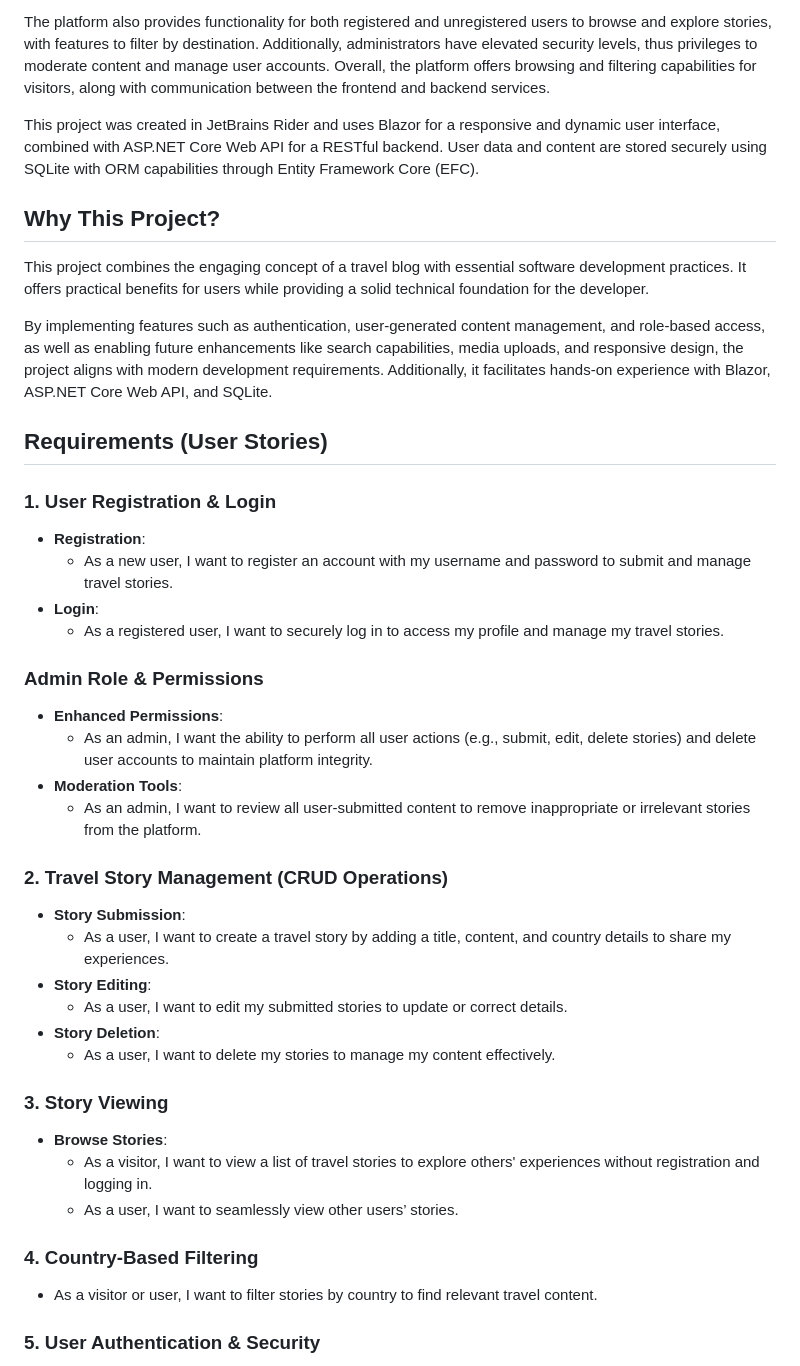
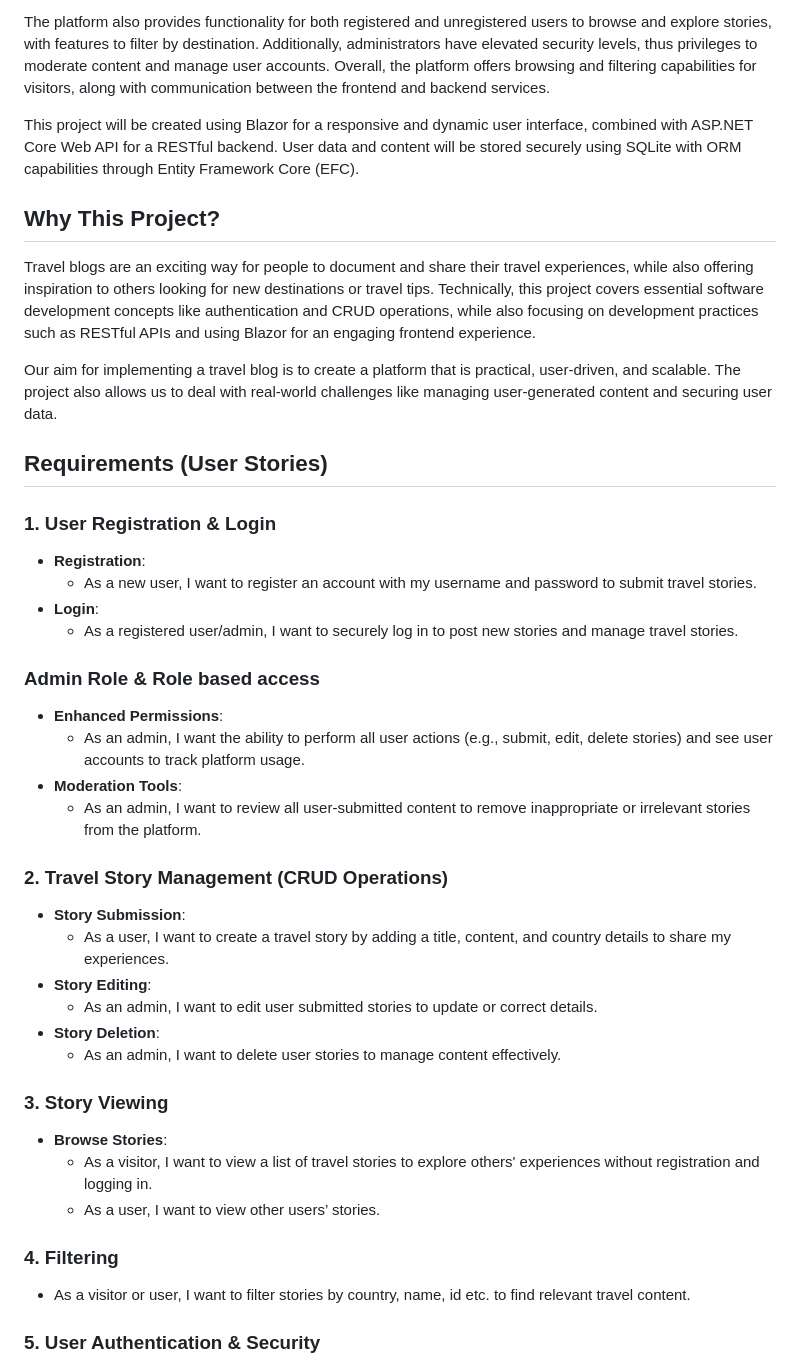
Before and after one commit to arttuulips/DND-Final-Project, a Markdown page: Project Formulation.md, the part around the change. GitHub-like rendering.

```diff
--- a/Project Formulation.md
+++ b/Project Formulation.md
@@ -5,24 +5,24 @@ The "Wanderly" platform is a software application designed as a Travel Blog, all
 
 The platform also provides functionality for both registered and unregistered users to browse and explore stories, with features to filter by destination. Additionally, administrators have elevated security levels, thus privileges to moderate content and manage user accounts. Overall, the platform offers browsing and filtering capabilities for visitors, along with communication between the frontend and backend services.
 
-This project was created in JetBrains Rider and uses Blazor for a responsive and dynamic user interface, combined with ASP.NET Core Web API for a RESTful backend. User data and content are stored securely using SQLite with ORM capabilities through Entity Framework Core (EFC).
+This project will be created using Blazor for a responsive and dynamic user interface, combined with ASP.NET Core Web API for a RESTful backend. User data and content will be stored securely using SQLite with ORM capabilities through Entity Framework Core (EFC).
 
 ## Why This Project?
-This project combines the engaging concept of a travel blog with essential software development practices. It offers practical benefits for users while providing a solid technical foundation for the developer.
+Travel blogs are an exciting way for people to document and share their travel experiences, while also offering inspiration to others looking for new destinations or travel tips. Technically, this project covers essential software development concepts like authentication and CRUD operations, while also focusing on development practices such as RESTful APIs and using Blazor for an engaging frontend experience.
 
-By implementing features such as authentication, user-generated content management, and role-based access, as well as enabling future enhancements like search capabilities, media uploads, and responsive design, the project aligns with modern development requirements. Additionally, it facilitates hands-on experience with Blazor, ASP.NET Core Web API, and SQLite.
+Our aim for implementing a travel blog is to create a platform that is practical, user-driven, and scalable. The project also allows us to deal with real-world challenges like managing user-generated content and securing user data.
 
 ## Requirements (User Stories)
 
 ### 1. User Registration & Login
 - **Registration**:
-  - As a new user, I want to register an account with my username and password to submit and manage travel stories.
+  - As a new user, I want to register an account with my username and password to submit travel stories.
 - **Login**:
-  - As a registered user, I want to securely log in to access my profile and manage my travel stories.
+  - As a registered user/admin, I want to securely log in to post new stories and manage travel stories.
 
-### Admin Role & Permissions
+### Admin Role & Role based access
 - **Enhanced Permissions**:
-  - As an admin, I want the ability to perform all user actions (e.g., submit, edit, delete stories) and delete user accounts to maintain platform integrity.
+  - As an admin, I want the ability to perform all user actions (e.g., submit, edit, delete stories) and see user accounts to track platform usage.
 - **Moderation Tools**:
   - As an admin, I want to review all user-submitted content to remove inappropriate or irrelevant stories from the platform.
 
@@ -30,17 +30,17 @@ By implementing features such as authentication, user-generated content manageme
 - **Story Submission**:
   - As a user, I want to create a travel story by adding a title, content, and country details to share my experiences.
 - **Story Editing**:
-  - As a user, I want to edit my submitted stories to update or correct details.
+  - As an admin, I want to edit user submitted stories to update or correct details.
 - **Story Deletion**:
-  - As a user, I want to delete my stories to manage my content effectively.
+  - As an admin, I want to delete user stories to manage content effectively.
 
 ### 3. Story Viewing
 - **Browse Stories**:
   - As a visitor, I want to view a list of travel stories to explore others' experiences without registration and logging in.
-  - As a user, I want to seamlessly view other users’ stories.
+  - As a user, I want to view other users’ stories.
 
-### 4. Country-Based Filtering
-- As a visitor or user, I want to filter stories by country to find relevant travel content.
+### 4. Filtering
+- As a visitor or user, I want to filter stories by country, name, id etc. to find relevant travel content.
 
 ### 5. User Authentication & Security
 - **Secure Password Handling**:
```
